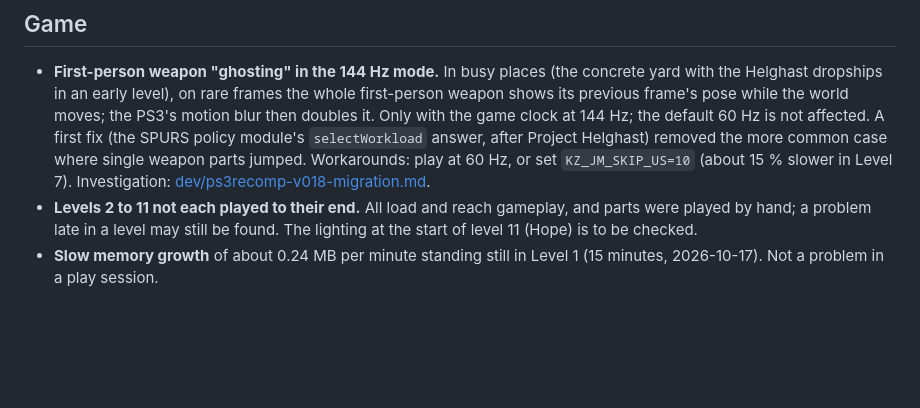
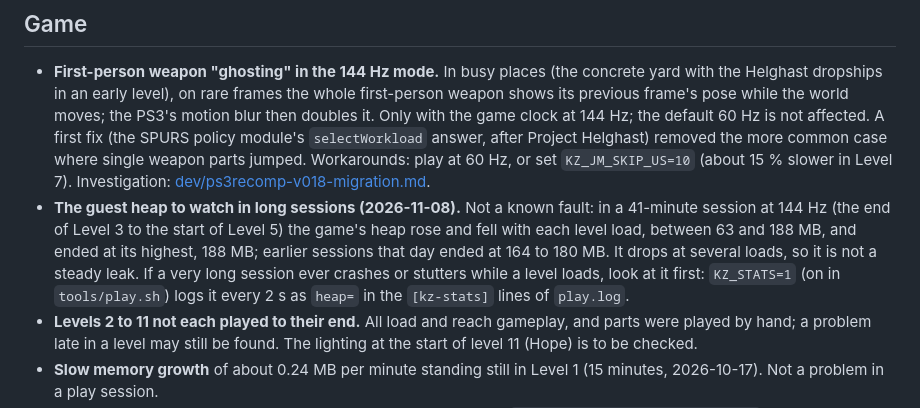
Before and after one commit to gustavomorinaga/project-vekta, a Markdown page: docs/KNOWN_ISSUES.md, the part around the change. Rendered like a GitHub page; blank space fills up the shorter version.

Commit message:
Known issues: the guest heap to watch in long sessions
A 41-minute session on 2026-11-08 (Level 3's end to Level 5's start, 144 Hz)
saw the heap rise and fall with each level load between 63 and 188 MB and
end at 188 MB; earlier sessions that day ended at 164 to 180 MB. Not a steady
leak (it drops at several loads), noted as the first thing to check if a long
session ever fails on a level load, with where KZ_STATS logs it.

```diff
--- a/docs/KNOWN_ISSUES.md
+++ b/docs/KNOWN_ISSUES.md
@@ -11,6 +11,12 @@ are linked.
   affected. A first fix (the SPURS policy module's `selectWorkload` answer, after Project Helghast) removed the more
   common case where single weapon parts jumped. Workarounds: play at 60 Hz, or set `KZ_JM_SKIP_US=10` (about 15 %
   slower in Level 7). Investigation: [dev/ps3recomp-v018-migration.md](dev/ps3recomp-v018-migration.md).
+- **The guest heap to watch in long sessions (2026-11-08).** Not a known fault: in a 41-minute session at 144 Hz (the
+  end of Level 3 to the start of Level 5) the game's heap rose and fell with each level load, between 63 and
+  188 MB, and ended at its highest, 188 MB; earlier sessions that day ended at 164 to 180 MB. It drops at several
+  loads, so it is not a steady leak. If a very long session ever crashes or stutters while a level loads, look
+  at it first: `KZ_STATS=1` (on in `tools/play.sh`) logs it every 2 s as `heap=` in the `[kz-stats]` lines of
+  `play.log`.
 - **Levels 2 to 11 not each played to their end.** All load and reach gameplay, and parts were played by hand; a
   problem late in a level may still be found. The lighting at the start of level 11 (Hope) is to be checked.
 - **Slow memory growth** of about 0.24 MB per minute standing still in Level 1 (15 minutes, 2026-10-17). Not a
```
